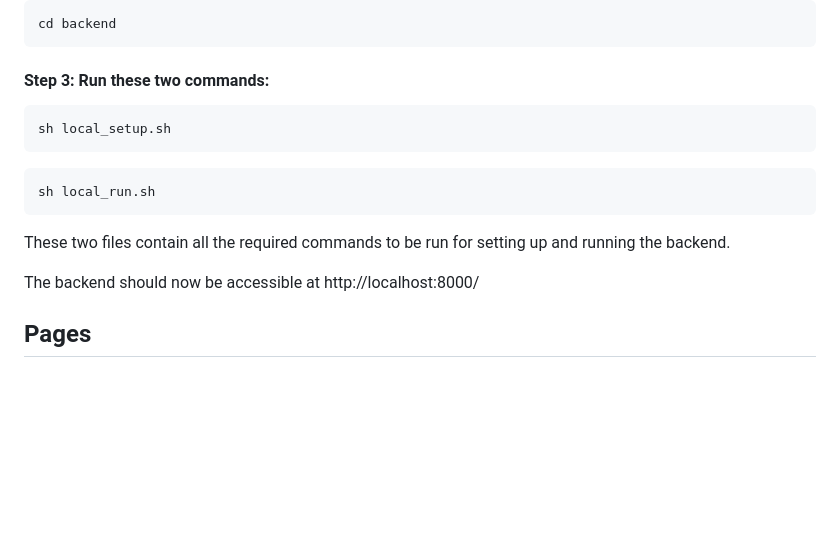
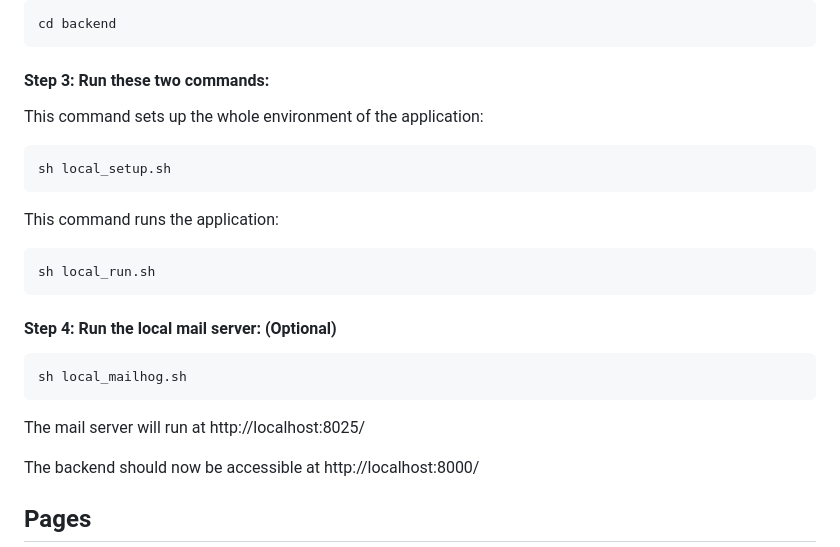
Before and after one commit to Aakarshit-Dhuria/Cab-System-Scaler-Project, a Markdown page: README.md, the part around the change. Drawn GitHub-style; blank space fills up the shorter version.

````diff
--- a/README.md
+++ b/README.md
@@ -116,13 +116,20 @@ cd backend
 ```
 
 #### Step 3: Run these two commands:
+This command sets up the whole environment of the application:
 ```
 sh local_setup.sh
 ```
+This command runs the application:
 ```
 sh local_run.sh
 ```
-These two files contain all the required commands to be run for setting up and running the backend.
+
+#### Step 4: Run the local mail server: (Optional)
+```
+sh local_mailhog.sh
+```
+The mail server will run at http://localhost:8025/
 
 The backend should now be accessible at http://localhost:8000/
 
````
